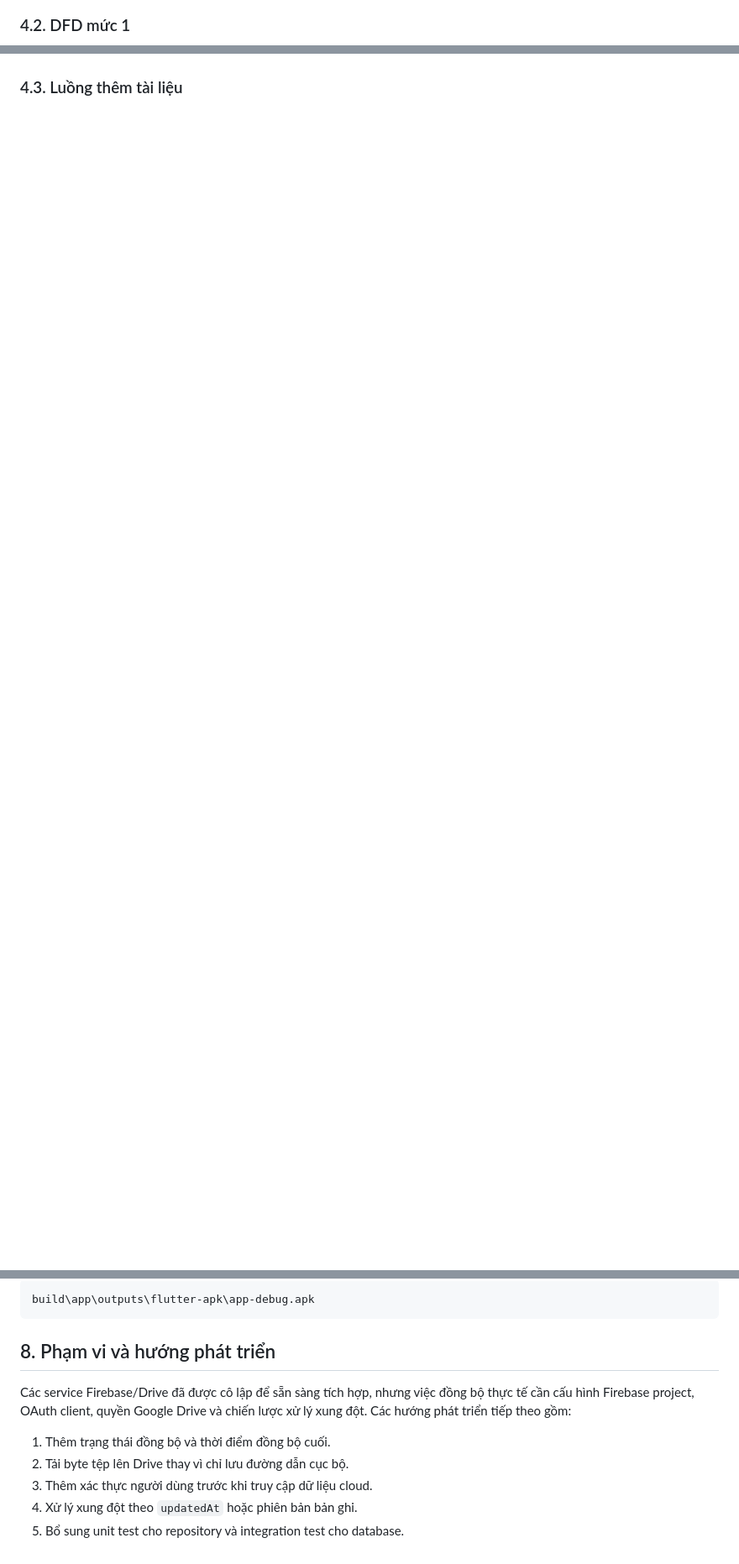
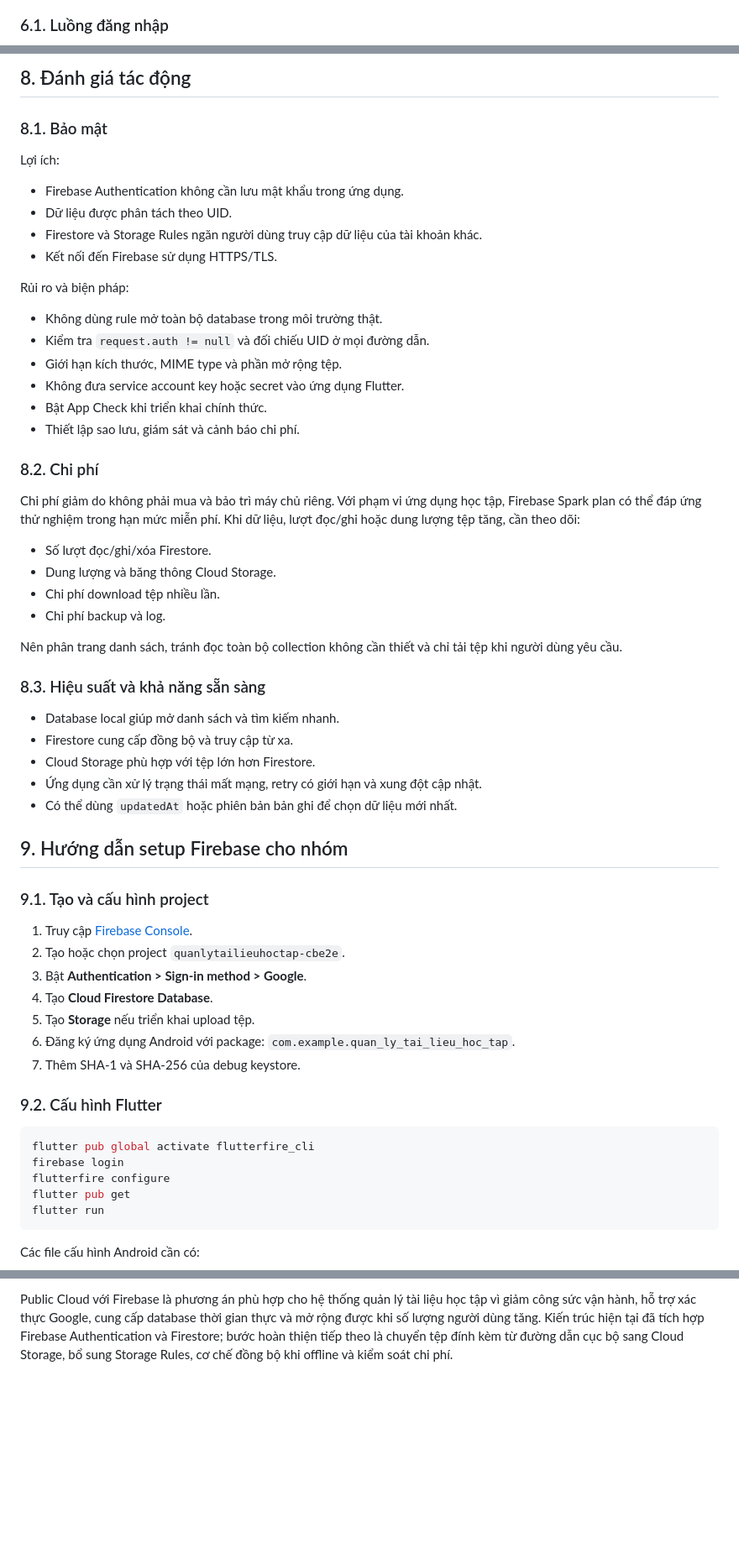
Before and after one commit to lucthuan1601/PhanTichVaLapPhuongAnTichHop_Cloud_HeThongQuanLyHocTaiLieuHocTap, a Markdown page: README.md, 3 parts joined by grey strips. Shown at 84% size. Rendered like a GitHub page; blank space fills up the shorter version.

````diff
--- a/README.md
+++ b/README.md
@@ -77,4 +134,4 @@ flowchart LR
 ```
 
-### 4.2. DFD mức 1
+### 6.1. Luồng đăng nhập
 
@@ -110,4 +179,64 @@ flowchart LR
+## 8. Đánh giá tác động
+
+### 8.1. Bảo mật
+
+Lợi ích:
+
+- Firebase Authentication không cần lưu mật khẩu trong ứng dụng.
+- Dữ liệu được phân tách theo UID.
+- Firestore và Storage Rules ngăn người dùng truy cập dữ liệu của tài khoản khác.
+- Kết nối đến Firebase sử dụng HTTPS/TLS.
+
+Rủi ro và biện pháp:
+
+- Không dùng rule mở toàn bộ database trong môi trường thật.
+- Kiểm tra `request.auth != null` và đối chiếu UID ở mọi đường dẫn.
+- Giới hạn kích thước, MIME type và phần mở rộng tệp.
+- Không đưa service account key hoặc secret vào ứng dụng Flutter.
+- Bật App Check khi triển khai chính thức.
+- Thiết lập sao lưu, giám sát và cảnh báo chi phí.
+
+### 8.2. Chi phí
+
+Chi phí giảm do không phải mua và bảo trì máy chủ riêng. Với phạm vi ứng dụng học tập, Firebase Spark plan có thể đáp ứng thử nghiệm trong hạn mức miễn phí. Khi dữ liệu, lượt đọc/ghi hoặc dung lượng tệp tăng, cần theo dõi:
+
+- Số lượt đọc/ghi/xóa Firestore.
+- Dung lượng và băng thông Cloud Storage.
+- Chi phí download tệp nhiều lần.
+- Chi phí backup và log.
+
+Nên phân trang danh sách, tránh đọc toàn bộ collection không cần thiết và chỉ tải tệp khi người dùng yêu cầu.
+
+### 8.3. Hiệu suất và khả năng sẵn sàng
+
+- Database local giúp mở danh sách và tìm kiếm nhanh.
+- Firestore cung cấp đồng bộ và truy cập từ xa.
+- Cloud Storage phù hợp với tệp lớn hơn Firestore.
+- Ứng dụng cần xử lý trạng thái mất mạng, retry có giới hạn và xung đột cập nhật.
+- Có thể dùng `updatedAt` hoặc phiên bản bản ghi để chọn dữ liệu mới nhất.
+
+## 9. Hướng dẫn setup Firebase cho nhóm
+
+### 9.1. Tạo và cấu hình project
+
+1. Truy cập [Firebase Console](https://console.firebase.google.com/).
+2. Tạo hoặc chọn project `quanlytailieuhoctap-cbe2e`.
+3. Bật **Authentication > Sign-in method > Google**.
+4. Tạo **Cloud Firestore Database**.
+5. Tạo **Storage** nếu triển khai upload tệp.
+6. Đăng ký ứng dụng Android với package:
+   `com.example.quan_ly_tai_lieu_hoc_tap`.
+7. Thêm SHA-1 và SHA-256 của debug keystore.
+
+### 9.2. Cấu hình Flutter
+
+```powershell
+flutter pub global activate flutterfire_cli
+firebase login
+flutterfire configure
+flutter pub get
+flutter run
 ```
 
-### 4.3. Luồng thêm tài liệu
+Các file cấu hình Android cần có:
 
@@ -220,14 +282,2 @@ APK được tạo tại:
 
-```text
-build\app\outputs\flutter-apk\app-debug.apk
-```
-
-## 8. Phạm vi và hướng phát triển
-
-Các service Firebase/Drive đã được cô lập để sẵn sàng tích hợp, nhưng việc đồng bộ thực tế cần cấu hình Firebase project, OAuth client, quyền Google Drive và chiến lược xử lý xung đột. Các hướng phát triển tiếp theo gồm:
-
-1. Thêm trạng thái đồng bộ và thời điểm đồng bộ cuối.
-2. Tải byte tệp lên Drive thay vì chỉ lưu đường dẫn cục bộ.
-3. Thêm xác thực người dùng trước khi truy cập dữ liệu cloud.
-4. Xử lý xung đột theo `updatedAt` hoặc phiên bản bản ghi.
-5. Bổ sung unit test cho repository và integration test cho database.
+Public Cloud với Firebase là phương án phù hợp cho hệ thống quản lý tài liệu học tập vì giảm công sức vận hành, hỗ trợ xác thực Google, cung cấp database thời gian thực và mở rộng được khi số lượng người dùng tăng. Kiến trúc hiện tại đã tích hợp Firebase Authentication và Firestore; bước hoàn thiện tiếp theo là chuyển tệp đính kèm từ đường dẫn cục bộ sang Cloud Storage, bổ sung Storage Rules, cơ chế đồng bộ khi offline và kiểm soát chi phí.
````
Also changed, not shown: other parts of README.md (+181 -179 lines).
